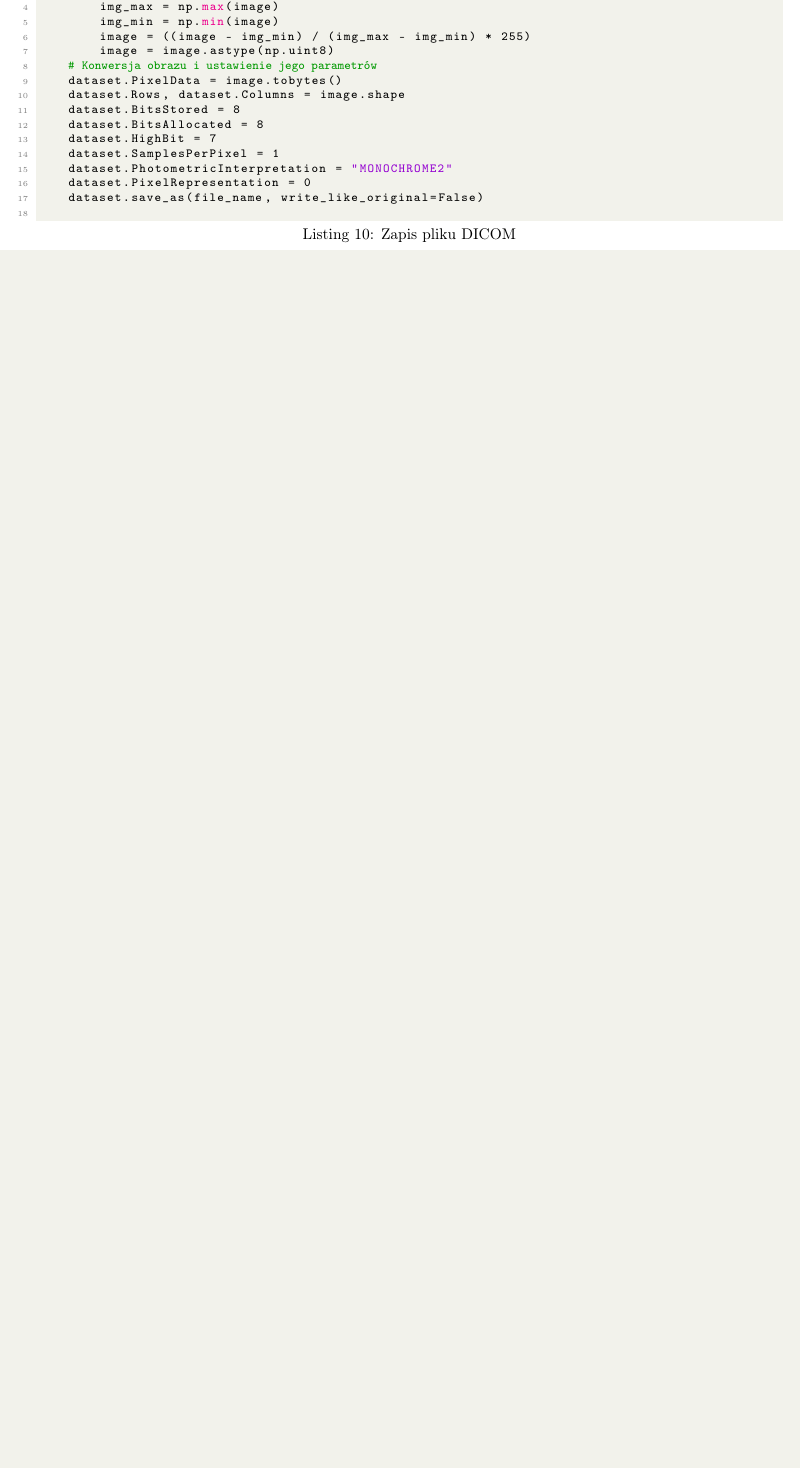
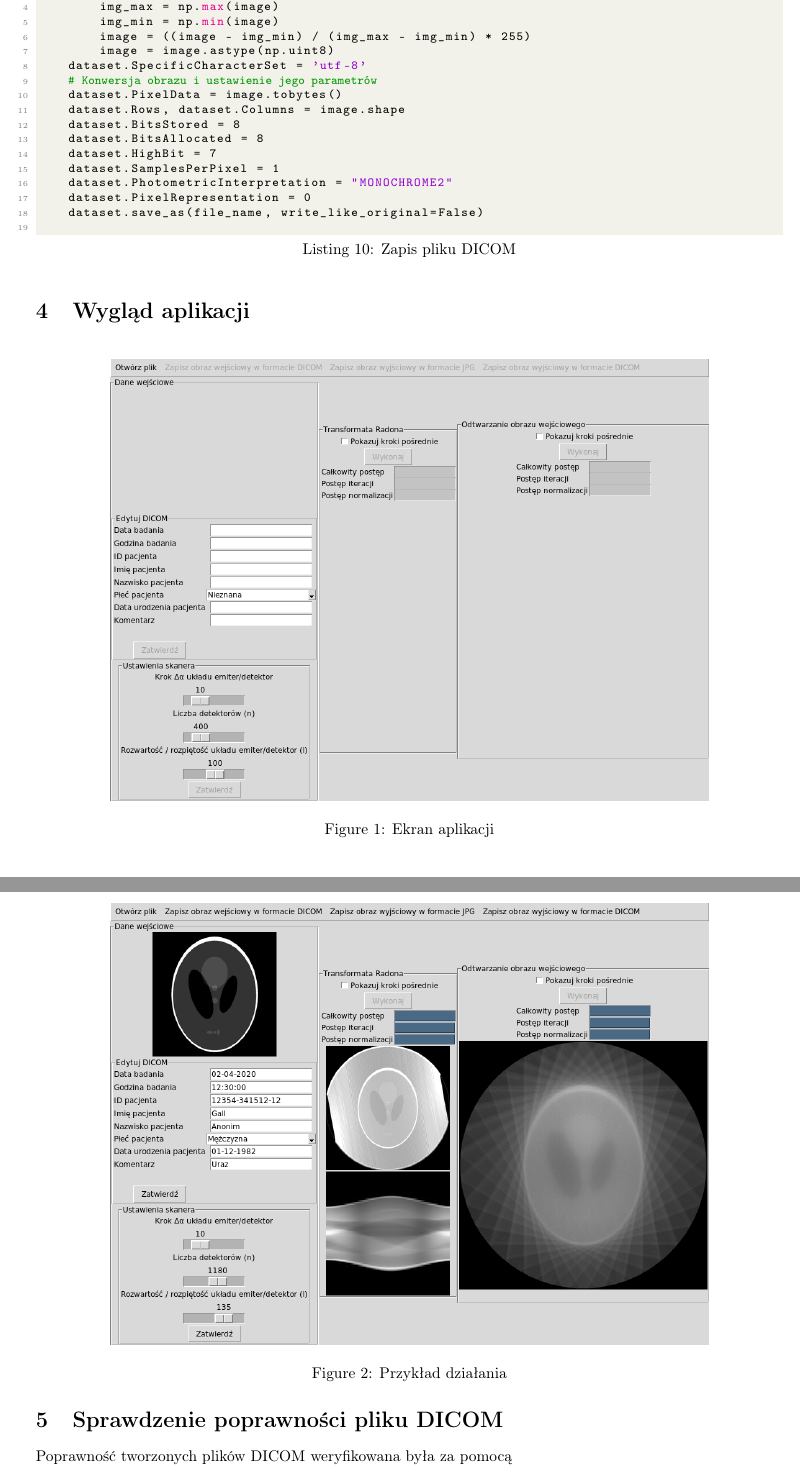
Before and after one commit to PiotrJTomaszewski/IWM-Tomograf, a LaTeX document (raport/raport.tex): part of page 4 of 4 before the commit and two parts of pages 5 and 6 of 7 after it, the two joined at a grey line, cut so that both start at the same text, the shorter picture padded with empty space. Compiled offline with pdfLaTeX.

Commit message:
Finish a report

```diff
--- a/raport/raport.tex
+++ b/raport/raport.tex
@@ -5,14 +5,8 @@
 \usepackage{listings}
 \usepackage{xcolor}
 \usepackage{gensymb}
-%\usepackage{graphicx}
-%\usepackage{array}
-%\usepackage{siunitx}
-%\usepackage{booktabs}
-%\usepackage{tikz}
-%\usepackage{amsmath}
-%\usepackage{caption}
-%\usepackage{pgfplots}
+\usepackage{graphicx}
+\usepackage{float}
 \definecolor{codegreen}{rgb}{0,0.6,0}
 \definecolor{codegray}{rgb}{0.5,0.5,0.5}
 \definecolor{codepurple}{rgb}{0.58,0,0.82}
@@ -274,6 +269,7 @@ def dicom_save(file_name, dataset, image):
         img_min = np.min(image)
         image = ((image - img_min) / (img_max - img_min) * 255)
         image = image.astype(np.uint8)
+    dataset.SpecificCharacterSet = 'utf-8'
     # Konwersja obrazu i ustawienie jego parametrów
     dataset.PixelData = image.tobytes()
     dataset.Rows, dataset.Columns = image.shape
@@ -285,4 +281,14 @@ def dicom_save(file_name, dataset, image):
     dataset.PixelRepresentation = 0
     dataset.save_as(file_name, write_like_original=False)
     \end{lstlisting}
-
+\section{Wygląd aplikacji}
+\begin{figure}[H]
+\center{\includegraphics[width=0.8\linewidth]{pic/app.png}}
+\caption{Ekran aplikacji}
+\end{figure}
+\begin{figure}[H]
+\center{\includegraphics[width=0.8\linewidth]{pic/result.png}}
+\caption{Przykład działania}
+\end{figure}
+\section{Sprawdzenie poprawności pliku DICOM}
+Poprawność tworzonych plików DICOM weryfikowana była za pomocą \\ \texttt{https://www.ofoct.com/viewer/dicom-viewer-online.html}
@@ -288,0 +298 @@ def dicom_save(file_name, dataset, image):
+\end{figure}
@@ -289 +302,2 @@ def dicom_save(file_name, dataset, image):
+\end{figure}
 \end{document}
```
Also changed, not shown: raport/pic/app.png (added), raport/pic/check_img.png (added), raport/pic/check_tags.png (added), raport/pic/result.png (added), raport/raport.pdf, raport/raport.tex (11 more changed lines), 3 other files.
